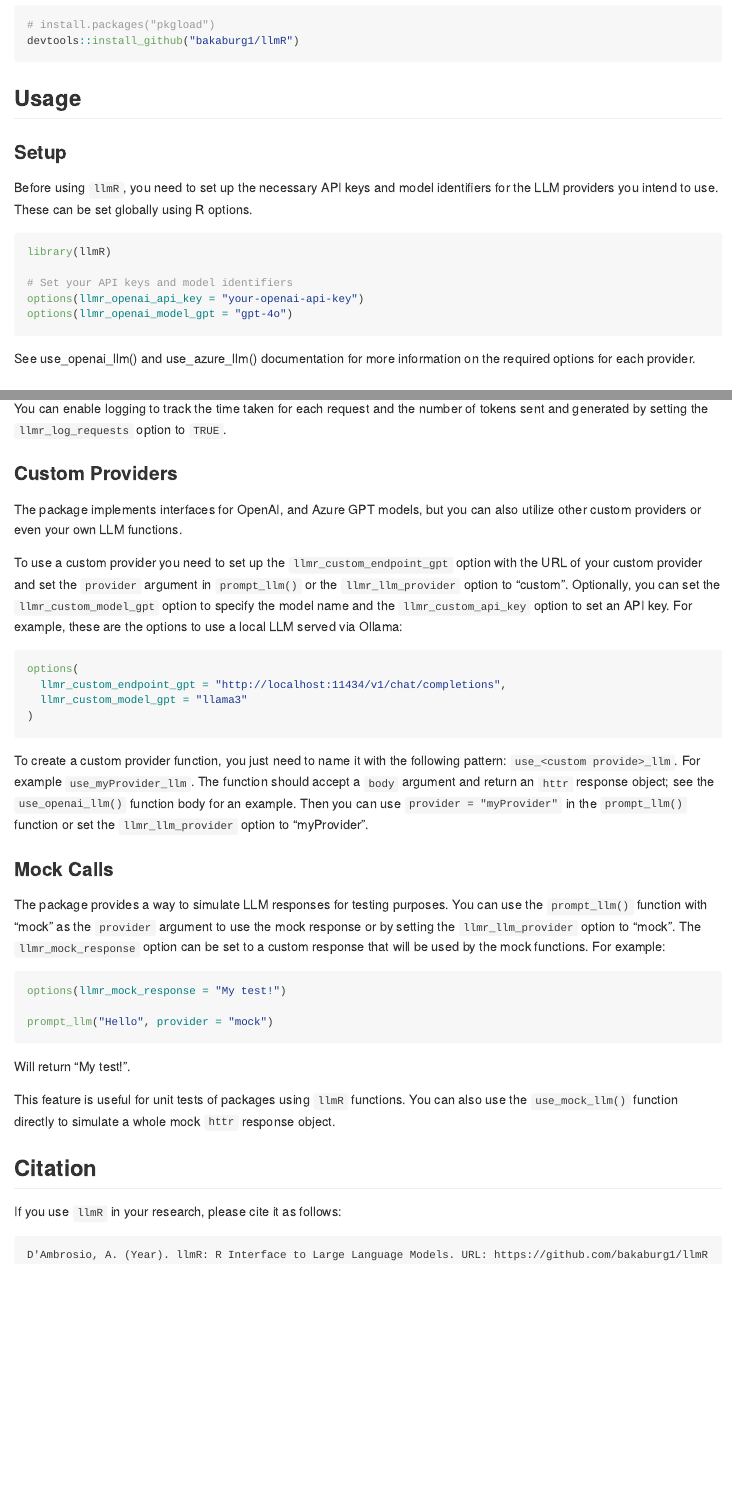
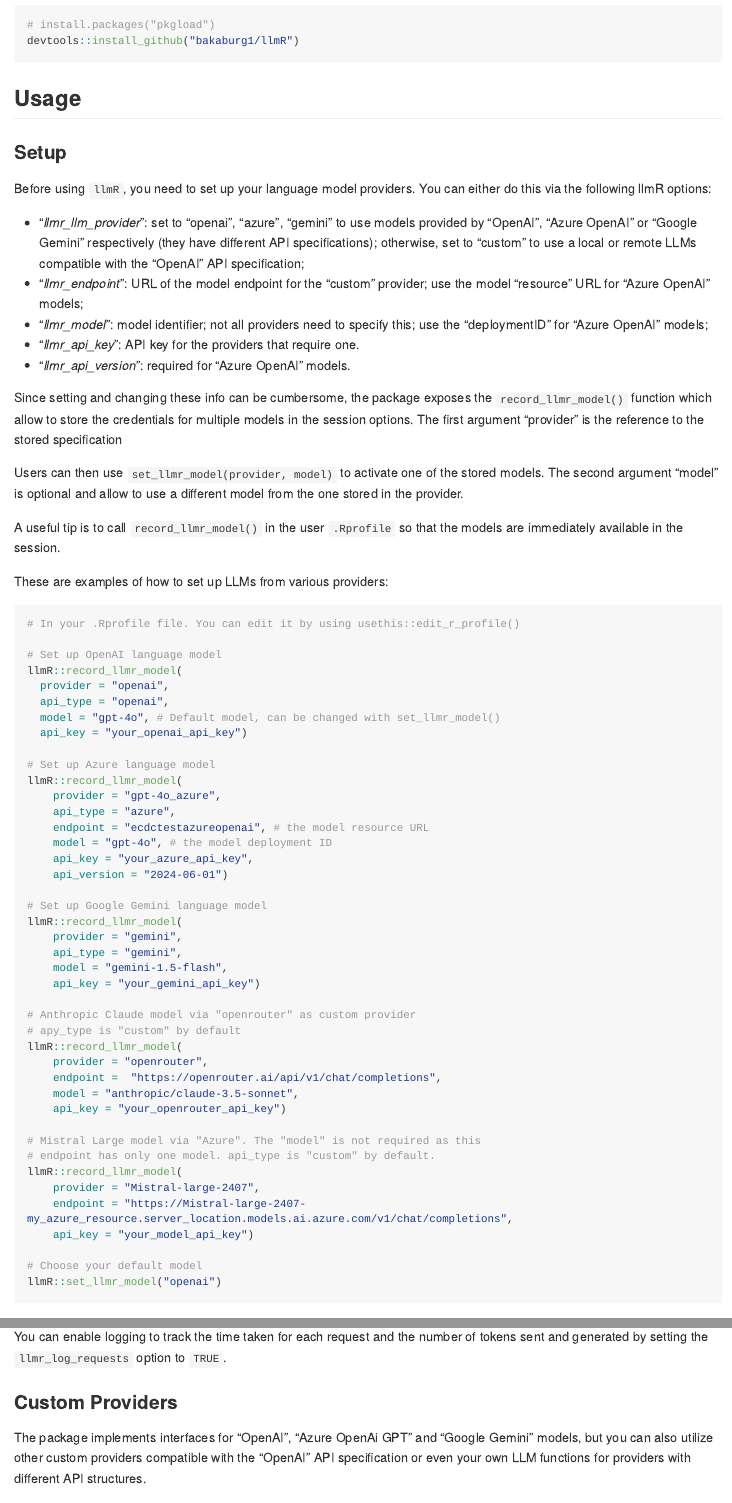
Before and after one commit to bakaburg1/llmR, an R Markdown document (README.Rmd): the page in a window 1100 px wide, from 600 px down before the commit and from 630 px down after it, so that both start at the same text, and a second part further down, joined at a grey line. The pictures show the output file README.md that the author committed with the source, drawn offline in the style of GitHub; long lines of code are wrapped.

Commit message:
docs: update the README with the latest changes

````diff
--- a/README.Rmd
+++ b/README.Rmd
@@ -42,17 +43,70 @@ devtools::install_github("bakaburg1/llmR")
 
 ### Setup
 
-Before using `llmR`, you need to set up the necessary API keys and model identifiers for the LLM providers you intend to use. These can be set globally using R options.
+Before using `llmR`, you need to set up your language model providers. You can
+either do this via the following llmR options:
+
+- "*llmr_llm_provider*": set to "openai", "azure", "gemini" to use models provided by "OpenAI", "Azure OpenAI" or "Google Gemini" respectively (they have different API specifications); otherwise, set to "custom" to use a local or remote LLMs compatible with the "OpenAI" API specification;
+- "*llmr_endpoint*": URL of the model endpoint for the "custom" provider; use the model "resource" URL for "Azure OpenAI" models;
+- "*llmr_model*": model identifier; not all providers need to specify this; use the "deploymentID" for "Azure OpenAI" models;
+- "*llmr_api_key*": API key for the providers that require one.
+- "*llmr_api_version*": required for "Azure OpenAI" models.
+
+Since setting and changing these info can be cumbersome, the package exposes the `record_llmr_model()` function which allow to store the credentials for multiple models in the session options.
+The first argument "provider" is the reference to the stored specification
+
+Users can then use `set_llmr_model(provider, model)` to activate one of the stored models.
+The second argument "model" is optional and allow to use a different model from the one stored in the provider.
+
+A useful tip is to call `record_llmr_model()` in the user `.Rprofile`
+so that the models are immediately available in the session.
+
+These are examples of how to set up LLMs from various providers:
 
 ```r
-library(llmR)
+# In your .Rprofile file. You can edit it by using usethis::edit_r_profile()
 
-# Set your API keys and model identifiers
-options(llmr_openai_api_key = "your-openai-api-key")
-options(llmr_openai_model_gpt = "gpt-4o")
+# Set up OpenAI language model
+llmR::record_llmr_model(
+  provider = "openai",
+  api_type = "openai",
+  model = "gpt-4o", # Default model, can be changed with set_llmr_model()
+  api_key = "your_openai_api_key")
+
+# Set up Azure language model
+llmR::record_llmr_model(
+    provider = "gpt-4o_azure",
+    api_type = "azure",
+    endpoint = "ecdctestazureopenai", # the model resource URL
+    model = "gpt-4o", # the model deployment ID
+    api_key = "your_azure_api_key",
+    api_version = "2024-06-01")
+
+# Set up Google Gemini language model
+llmR::record_llmr_model(
+    provider = "gemini",
+    api_type = "gemini",
+    model = "gemini-1.5-flash",
+    api_key = "your_gemini_api_key")
+
+# Anthropic Claude model via "openrouter" as custom provider
+# apy_type is "custom" by default
+llmR::record_llmr_model(
+    provider = "openrouter",
+    endpoint =  "https://openrouter.ai/api/v1/chat/completions",
+    model = "anthropic/claude-3.5-sonnet",
+    api_key = "your_openrouter_api_key")
+
+# Mistral Large model via "Azure". The "model" is not required as this
+# endpoint has only one model. api_type is "custom" by default.
+llmR::record_llmr_model(
+    provider = "Mistral-large-2407",
+    endpoint = "https://Mistral-large-2407-my_azure_resource.server_location.models.ai.azure.com/v1/chat/completions",
+    api_key = "your_model_api_key")
+
+# Choose your default model
+llmR::set_llmr_model("openai")
 ```
-
-See use_openai_llm() and use_azure_llm() documentation for more information on the required options for each provider.
 
 ### Basic Example
 
@@ -113,15 +167,9 @@ You can enable logging to track the time taken for each request and the number o
 
 ### Custom Providers
 
-The package implements interfaces for OpenAI, and Azure GPT models, but you can also utilize other custom providers or even your own LLM functions.
+The package implements interfaces for "OpenAI", "Azure OpenAi GPT" and "Google Gemini" models, but you can also utilize other custom providers compatible with the "OpenAI" API specification or even your own LLM functions for providers with different API structures.
 
-To use a custom provider you need to set up the `llmr_custom_endpoint_gpt` option with the URL of your custom provider and set the `provider` argument in `prompt_llm()` or the `llmr_llm_provider` option to "custom". Optionally, you can set the `llmr_custom_model_gpt` option to specify the model name and the `llmr_custom_api_key` option to set an API key. For example, these are the options to use a local LLM served via Ollama:
+To create a custom provider function, you just need to name it with the following pattern: `use_<custom provide>_llm`. For example `use_myProvider_llm`. The function should accept a `body` argument and return an `httr` response object; see the `use_gemini_llm()` function body for an example on how to convert input and outputs in the required format.
 
-```r
-options(
-  llmr_custom_endpoint_gpt = "http://localhost:11434/v1/chat/completions",
-  llmr_custom_model_gpt = "llama3"
-)
-```
+To use this function you can:
 
-To create a custom provider function, you just need to name it with the following pattern: `use_<custom provide>_llm`. For example `use_myProvider_llm`. The function should accept a `body` argument and return an `httr` response object; see the `use_openai_llm()` function body for an example. Then you can use `provider = "myProvider"` in the `prompt_llm()` function or set the `llmr_llm_provider` option to "myProvider".
@@ -140,12 +191,13 @@ prompt_llm("Hello", provider = "mock")
 Will return "My test!".
 
 This feature is useful for unit tests of packages using `llmR` functions.
-You can also use the `use_mock_llm()` function directly to simulate a whole mock `httr` response object.
+You can also use the `use_mock_llm()` function directly to simulate a mock `httr` response object.
+See the function help to learn how to simulate various responses and errors.
 
 ## Citation
 
 If you use `llmR` in your research, please cite it as follows:
 
 ```
-D'Ambrosio, A. (Year). llmR: R Interface to Large Language Models. URL: https://github.com/bakaburg1/llmR
+D'Ambrosio, A. (2024). llmR: R Interface to Large Language Models. URL: https://github.com/bakaburg1/llmR
 ```
````
Also changed, not shown: README.md, README.Rmd (8 more changed lines).
